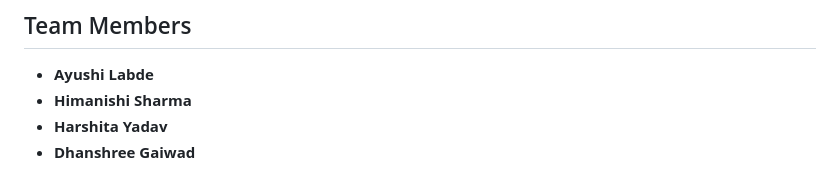
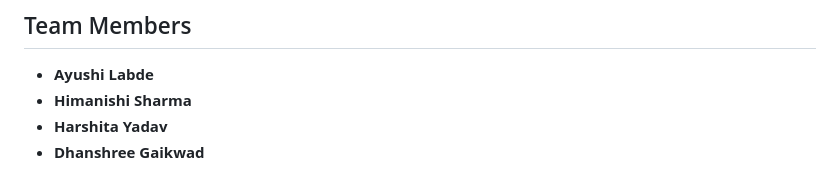
Before and after one commit to ayv12/T01-CODEMESS, a Markdown page: README.md, the part around one of its changes. GitHub-like rendering.

```diff
--- a/README.md
+++ b/README.md
@@ -154,4 +160,4 @@ Dashboard (student)  /  Screening report (recruiter)
 - **Ayushi Labde**
 - **Himanishi Sharma**
 - **Harshita Yadav**
-- **Dhanshree Gaiwad**
+- **Dhanshree Gaikwad**
```
Also changed, not shown: other parts of README.md (+7 -1 lines).
